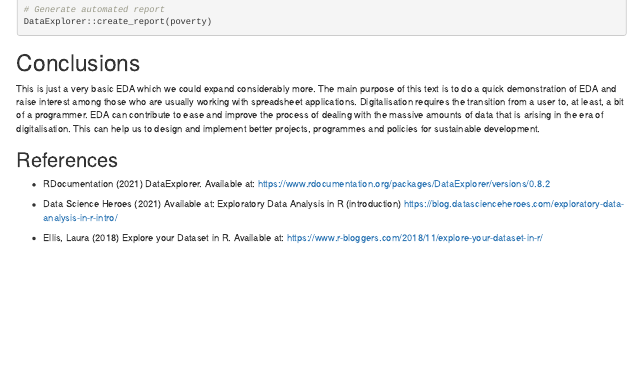
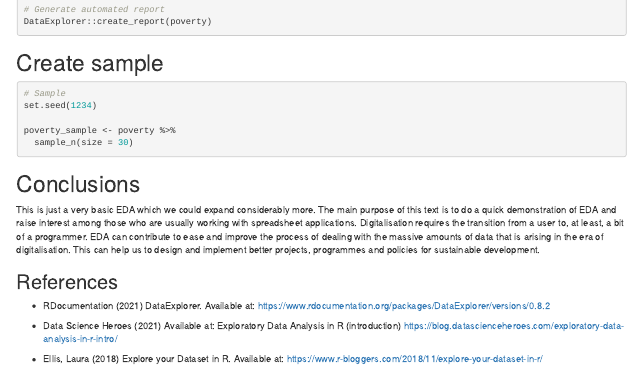
Before and after one commit to movimentar/EDA, an R Markdown document (Example_of_EDA.Rmd): the page in a window 1100 px wide, from 2590 px down. Rendered offline with R 4.5, knitr and Pandoc, with nearby package versions; some code elsewhere in the file could not run offline.

Commit message:
Test changes

````diff
--- a/Example_of_EDA.Rmd
+++ b/Example_of_EDA.Rmd
@@ -170,6 +170,17 @@ DataExplorer::create_report(poverty)
 
 ```
 
+# Create sample
+
+```{r sample}
+# Sample
+set.seed(1234)
+
+poverty_sample <- poverty %>%
+  sample_n(size = 30)
+```
+
+
 # Conclusions
 
 This is just a very basic EDA which we could expand considerably more. The main purpose of this text is to do a quick demonstration of EDA and raise interest among those who are usually working with spreadsheet applications. Digitalisation requires the transition from a user to, at least, a bit of a programmer. EDA can contribute to ease and improve the process of dealing with the massive amounts of data that is arising in the era of digitalisation. This can help us to design and implement better projects, programmes and policies for sustainable development.
````
